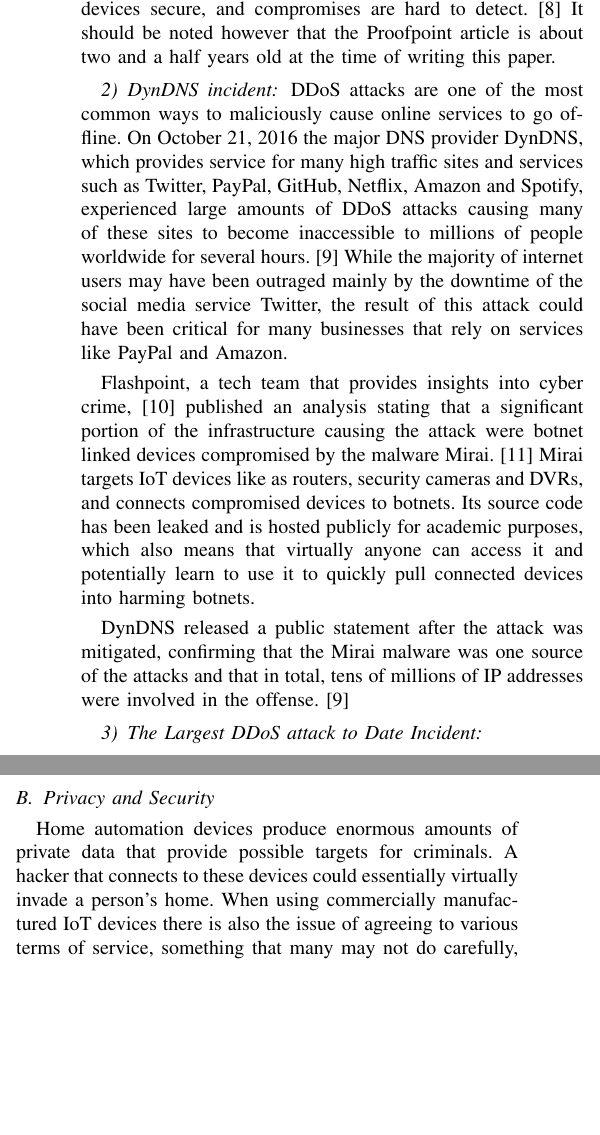
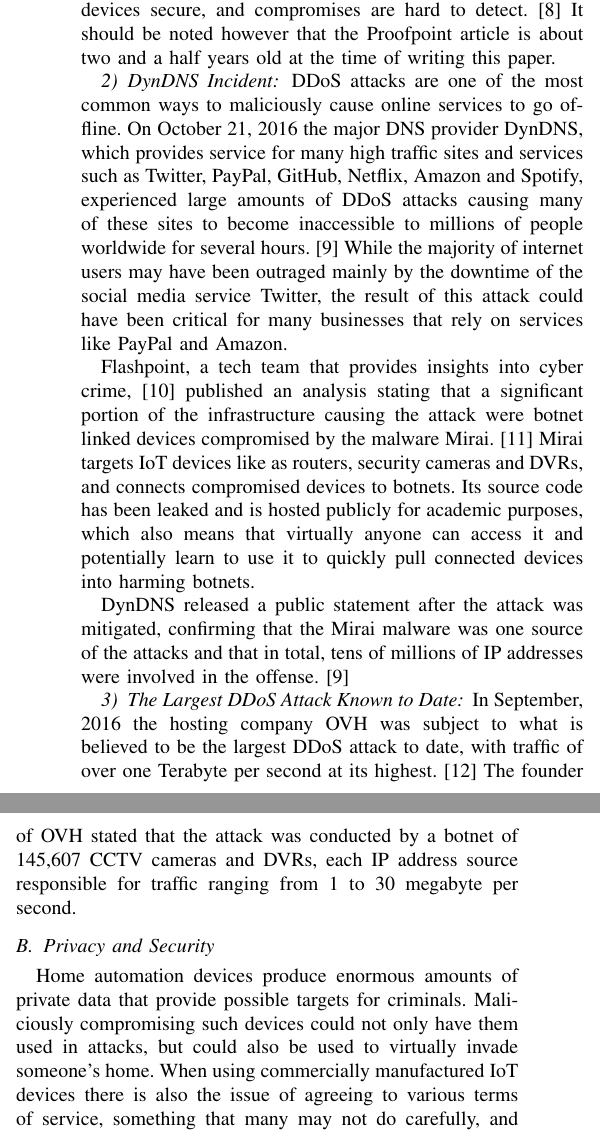
Before and after one commit to codingInSpace/tnm031-lab4, a LaTeX paper (lab4.tex): two parts of the columns of page 2 of 2 before the commit and two parts of the columns of page 2 of 3 after it, joined at a grey line, cut so that both start at the same text, the shorter picture padded with empty space. Compiled offline with pdfLaTeX; a missing font is replaced by an installed copy or a similar font; a LaTeX package or settings file that is missing is left out.

Commit message:
Write about another attack

```diff
--- a/lab4.tex
+++ b/lab4.tex
@@ -266,17 +271,18 @@ Something that contributed to making the attack difficult to block was that with
 
 Proofpoint conclude their report by stating that while IoT devices hold great promise to daily life, they also hold promise for criminal activity as they are easy to compromise. This being because vendors and users take few steps to make devices secure, and compromises are hard to detect.\cite{proofpoint} It should be noted however that the Proofpoint article is about two and a half years old at the time of writing this paper.
 
-\subsubsection{DynDNS incident}
+\subsubsection{DynDNS Incident}
 DDoS attacks are one of the most common ways to maliciously cause online services to go offline. On October 21, 2016 the major DNS provider DynDNS, which provides service for many high traffic sites and services such as Twitter, PayPal, GitHub, Netflix, Amazon and Spotify, experienced large amounts of DDoS attacks causing many of these sites to become inaccessible to millions of people worldwide for several hours.\cite{dynstatement} While the majority of internet users may have been outraged mainly by the downtime of the social media service Twitter, the result of this attack could have been critical for many businesses that rely on services like PayPal and Amazon.
 
 Flashpoint, a tech team that provides insights into cyber crime,\cite{flashpoint} published an analysis stating that a significant portion of the infrastructure causing the attack were botnet linked devices compromised by the malware Mirai.\cite{fpmirai} Mirai targets IoT devices like as routers, security cameras and DVRs, and connects compromised devices to botnets. Its source code has been leaked and is hosted publicly for academic purposes, which also means that virtually anyone can access it and potentially learn to use it to quickly pull connected devices into harming botnets.
 
 DynDNS released a public statement after the attack was mitigated, confirming that the Mirai malware was one source of the attacks and that in total, tens of millions of IP addresses were involved in the offense.\cite{dynstatement}
 
-\subsubsection{The Largest DDoS attack to Date Incident}
+\subsubsection{The Largest DDoS Attack Known to Date}
+In September, 2016 the hosting company OVH was subject to what is believed to be the largest DDoS attack to date, with traffic of over one Terabyte per second at its highest.\cite{scmagazine} The founder of OVH stated that the attack was conducted by a botnet of 145,607 CCTV cameras and DVRs, each IP address source responsible for traffic ranging from 1 to 30 megabyte per second.
 
 \subsection{Privacy and Security}
-Home automation devices produce enormous amounts of private data that provide possible targets for criminals. A hacker that connects to these devices could essentially virtually invade a person's home. When using commercially manufactured IoT devices there is also the issue of agreeing to various terms of service, something that many may not do carefully, and may unwillingly have private details shared or published. An example could be manufactured IoT devices for cars, if the user is not careful there could potentially be an implementation of location tracking in the device, sending said user's drive routes to a company.\cite{meola}
+Home automation devices produce enormous amounts of private data that provide possible targets for criminals. Maliciously compromising such devices could not only have them used in attacks, but could also be used to virtually invade someone's home. When using commercially manufactured IoT devices there is also the issue of agreeing to various terms of service, something that many may not do carefully, and may unwillingly have private details shared or published. An example could be manufactured IoT devices for cars, if the user is not careful there could potentially be an implementation of location tracking in the device, sending said user's drive routes to a company.\cite{meola}
 
 \section{Security and Safety Measures}
 
```
Also changed, not shown: bib/lab4.bib (+8 -0 lines), lab4.tex (5 more changed lines).
